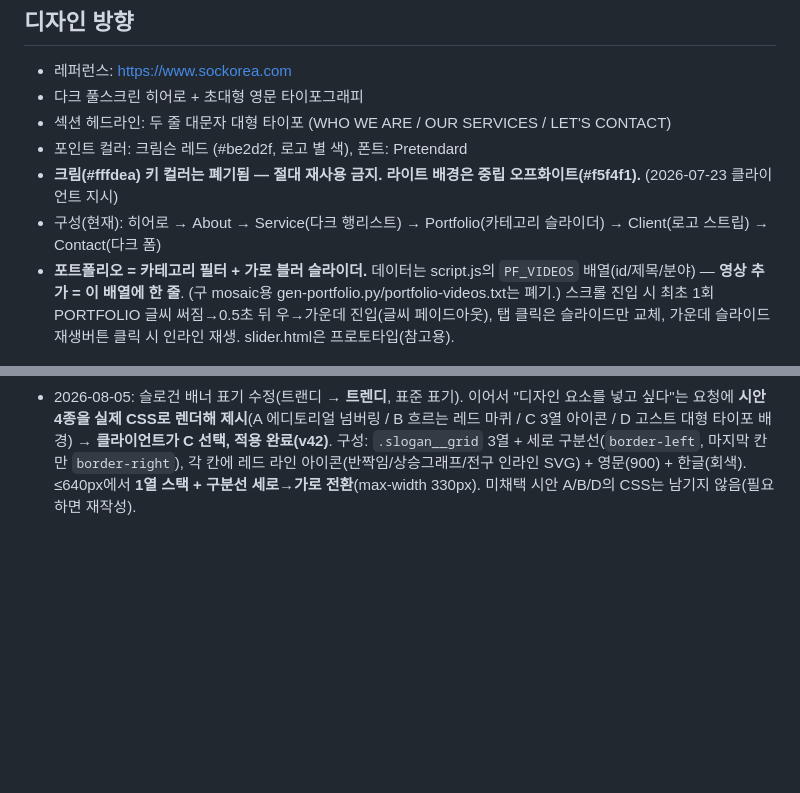
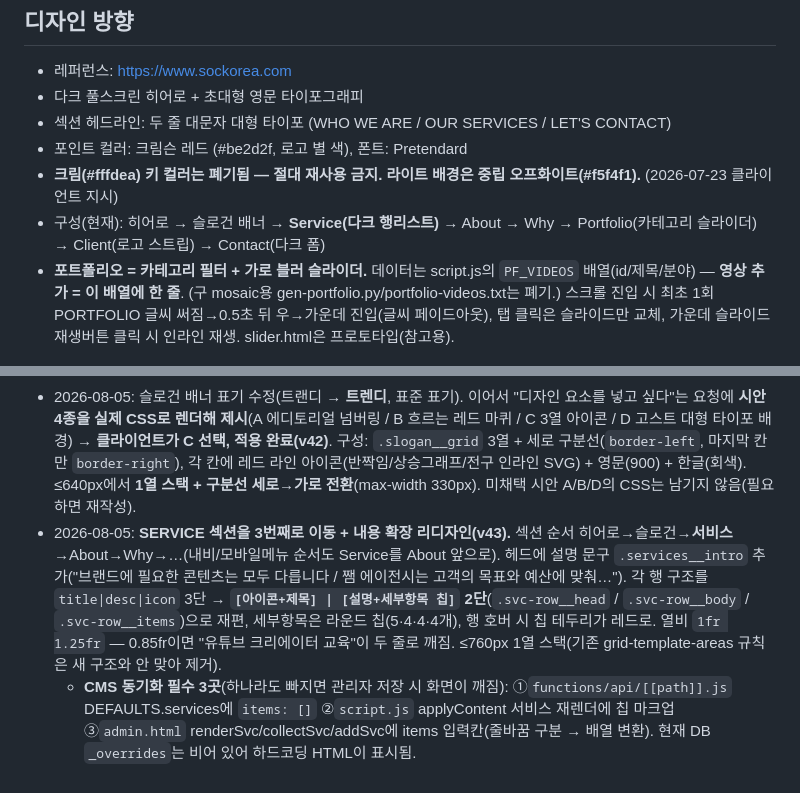
Before and after one commit to lsm0225/260723_CRM_jjam-studio, a Markdown page: CLAUDE.md, 2 parts joined by grey strips. Drawn GitHub-style; blank space fills up the shorter version.

Commit message:
작업 기록 추가: SERVICE 섹션 이동 및 리디자인 (v43)
Co-Authored-By: Claude Opus 5 (1M context) <noreply@anthropic.com>

```diff
--- a/CLAUDE.md
+++ b/CLAUDE.md
@@ -21,7 +21,7 @@
 - 섹션 헤드라인: 두 줄 대문자 대형 타이포 (WHO WE ARE / OUR SERVICES / LET'S CONTACT)
 - 포인트 컬러: 크림슨 레드 (#be2d2f, 로고 별 색), 폰트: Pretendard
 - **크림(#fffdea) 키 컬러는 폐기됨 — 절대 재사용 금지. 라이트 배경은 중립 오프화이트(#f5f4f1).** (2026-07-23 클라이언트 지시)
-- 구성(현재): 히어로 → About → Service(다크 행리스트) → Portfolio(카테고리 슬라이더) → Client(로고 스트립) → Contact(다크 폼)
+- 구성(현재): 히어로 → 슬로건 배너 → **Service(다크 행리스트)** → About → Why → Portfolio(카테고리 슬라이더) → Client(로고 스트립) → Contact(다크 폼)
 - **포트폴리오 = 카테고리 필터 + 가로 블러 슬라이더.** 데이터는 script.js의 `PF_VIDEOS` 배열(id/제목/분야) — **영상 추가 = 이 배열에 한 줄**. (구 mosaic용 gen-portfolio.py/portfolio-videos.txt는 폐기.) 스크롤 진입 시 최초 1회 PORTFOLIO 글씨 써짐→0.5초 뒤 우→가운데 진입(글씨 페이드아웃), 탭 클릭은 슬라이드만 교체, 가운데 슬라이드 재생버튼 클릭 시 인라인 재생. slider.html은 프로토타입(참고용).
 
 ## 확정 정보 (2026-07-23 클라이언트 제공)
@@ -82,3 +82,5 @@
 - 2026-08-05: **슬로건 배너 섹션 신설(#slogan, 히어로 바로 다음).** 기획안의 NEW/TRENDY/CREATIVE 배너 구현. 구성: 3줄 슬로건(한글 화이트 + 영문 레드 `<em>`) → **가운데 로고(logo-white.png)** → 태그라인 "당신의 브랜딩 파트너 영상 제작사 **jjam agency 쨈 에이전시**". 배경 `--color-dark-soft`(#17171a)로 히어로(#0c0c0d)와 미묘하게 구분, 하단 보더로 흰 About 섹션과 분리. 가운데 정렬. 내비에는 추가 안 함(배너 성격). CMS 미연동(정적 마크업) — 문구 수정은 index.html 직접. 캐시 v41. 검증: 데스크톱 1440 + 실제 390px(iframe 하니스) 오버플로 없음.
   - **미리보기 팁**: 섹션만 따로 렌더할 때 임시 HTML을 만들면 ①`<meta charset="UTF-8">` 필수(없으면 한글 깨짐) ②`.reveal{opacity:1!important;transform:none!important}` 오버라이드 필요(script.js 없이는 opacity:0이라 안 보임). 임시 파일은 렌더 후 반드시 삭제(커밋 오염 방지).
 - 2026-08-05: 슬로건 배너 표기 수정(트랜디 → **트렌디**, 표준 표기). 이어서 "디자인 요소를 넣고 싶다"는 요청에 **시안 4종을 실제 CSS로 렌더해 제시**(A 에디토리얼 넘버링 / B 흐르는 레드 마퀴 / C 3열 아이콘 / D 고스트 대형 타이포 배경) → **클라이언트가 C 선택, 적용 완료(v42)**. 구성: `.slogan__grid` 3열 + 세로 구분선(`border-left`, 마지막 칸만 `border-right`), 각 칸에 레드 라인 아이콘(반짝임/상승그래프/전구 인라인 SVG) + 영문(900) + 한글(회색). ≤640px에서 **1열 스택 + 구분선 세로→가로 전환**(max-width 330px). 미채택 시안 A/B/D의 CSS는 남기지 않음(필요하면 재작성).
+- 2026-08-05: **SERVICE 섹션을 3번째로 이동 + 내용 확장 리디자인(v43).** 섹션 순서 히어로→슬로건→**서비스**→About→Why→…(내비/모바일메뉴 순서도 Service를 About 앞으로). 헤드에 설명 문구 `.services__intro` 추가("브랜드에 필요한 콘텐츠는 모두 다릅니다 / 쨈 에이전시는 고객의 목표와 예산에 맞춰…"). 각 행 구조를 `title|desc|icon` 3단 → **`[아이콘+제목] | [설명+세부항목 칩]` 2단**(`.svc-row__head` / `.svc-row__body` / `.svc-row__items`)으로 재편, 세부항목은 라운드 칩(5·4·4·4개), 행 호버 시 칩 테두리가 레드로. 열비 `1fr 1.25fr` — 0.85fr이면 "유튜브 크리에이터 교육"이 두 줄로 깨짐. ≤760px 1열 스택(기존 grid-template-areas 규칙은 새 구조와 안 맞아 제거).
+  - **CMS 동기화 필수 3곳**(하나라도 빠지면 관리자 저장 시 화면이 깨짐): ①`functions/api/[[path]].js` DEFAULTS.services에 `items: []` ②`script.js` applyContent 서비스 재렌더에 칩 마크업 ③`admin.html` renderSvc/collectSvc/addSvc에 items 입력칸(줄바꿈 구분 → 배열 변환). 현재 DB `_overrides`는 비어 있어 하드코딩 HTML이 표시됨.
```
